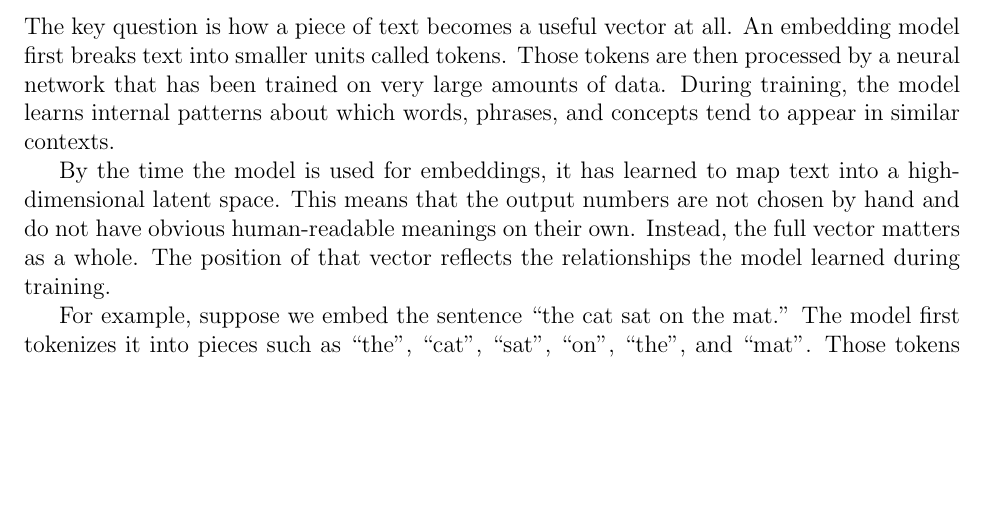
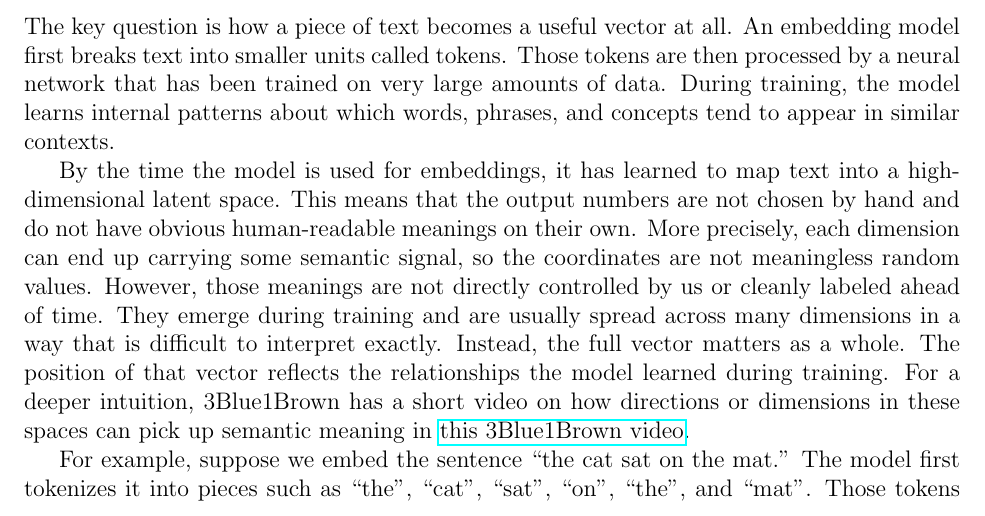
Before and after one commit to sswadkar/writeups, a LaTeX document (vectors_embeddings_and_vector_databases/vectors_embeddings_and_vector_databases.tex): part of page 1 of 5, cut so that both start at the same text, the shorter picture padded with empty space. Compiled offline with pdfLaTeX.

```diff
--- a/vectors_embeddings_and_vector_databases/vectors_embeddings_and_vector_databases.tex
+++ b/vectors_embeddings_and_vector_databases/vectors_embeddings_and_vector_databases.tex
@@ -7,6 +7,7 @@
 \usepackage{array}
 \usepackage{graphicx}
 \usepackage{tikz}
+\usepackage{hyperref}
 \usetikzlibrary{arrows.meta}
 
 \title{Vectors, Embeddings, \& Vector Databases}
@@ -51,8 +52,17 @@
 By the time the model is used for embeddings, it has learned to map text
 into a high-dimensional latent space. This means that the output numbers
 are not chosen by hand and do not have obvious human-readable meanings on
-their own. Instead, the full vector matters as a whole. The position of
-that vector reflects the relationships the model learned during training.
+their own. More precisely, each dimension can end up carrying some
+semantic signal, so the coordinates are not meaningless random values.
+However, those meanings are not directly controlled by us or cleanly
+labeled ahead of time. They emerge during training and are usually spread
+across many dimensions in a way that is difficult to interpret exactly.
+Instead, the full vector matters as a whole. The position of that vector
+reflects the relationships the model learned during training. For a
+deeper intuition, 3Blue1Brown has a short video on how directions or
+dimensions in these spaces can pick up semantic meaning in
+\href{https://youtube.com/shorts/FJtFZwbvkI4?si=rtebhzbhDrnXiyIL}{this
+3Blue1Brown video}.
 
 For example, suppose we embed the sentence ``the cat sat on the mat.'' The
 model first tokenizes it into pieces such as ``the'', ``cat'', ``sat'',
```
Also changed, not shown: vectors_embeddings_and_vector_databases/vectors_embeddings_and_vector_databases.pdf.
